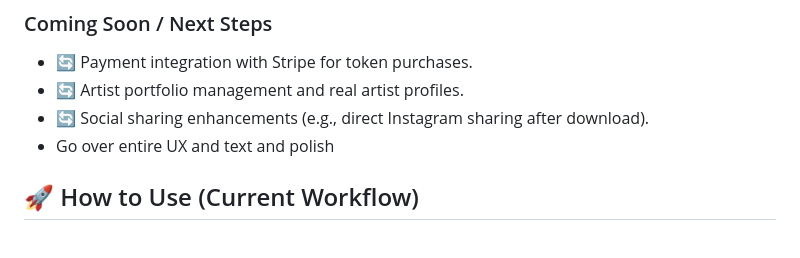
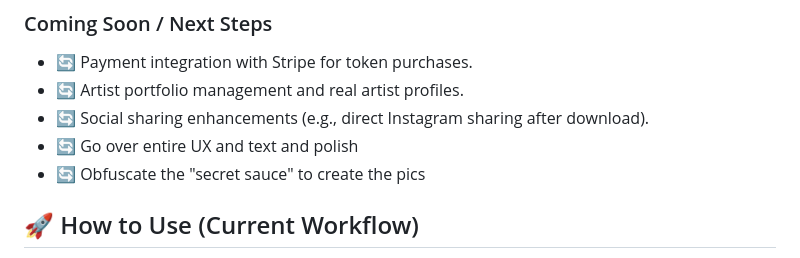
Before and after one commit to itayash22/SkinTip, a Markdown page: README.md, the part around the change. Drawn GitHub-style.

```diff
--- a/README.md
+++ b/README.md
@@ -85,7 +85,8 @@ SkinTip operates on a token system to manage AI generation costs.
 * 🔄 Payment integration with Stripe for token purchases.
 * 🔄 Artist portfolio management and real artist profiles.
 * 🔄 Social sharing enhancements (e.g., direct Instagram sharing after download).
-* Go over entire UX and text and polish
+* 🔄 Go over entire UX and text and polish
+* 🔄 Obfuscate the "secret sauce" to create the pics
 
 ## 🚀 How to Use (Current Workflow)
 
```
